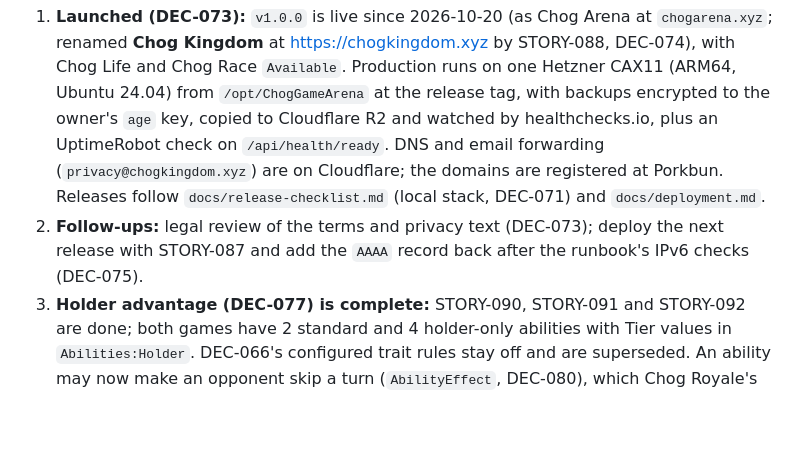
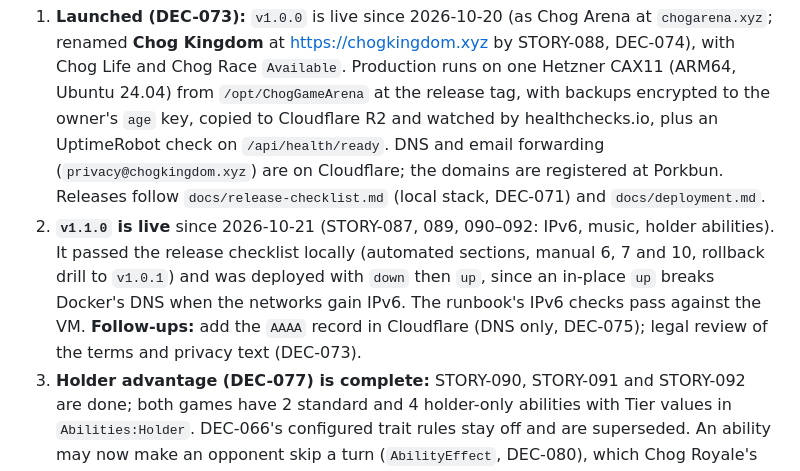
Before and after one commit to aggelos7/ChogGameArena, a Markdown page: docs/progress.md, the part around the change. Drawn GitHub-style; blank space fills up the shorter version.

Commit message:
STORY-087: Record the v1.1.0 deploy in progress
Co-Authored-By: Claude Opus 5.5 <noreply@anthropic.com>

```diff
--- a/docs/progress.md
+++ b/docs/progress.md
@@ -276,7 +276,7 @@ Snapshot of where the project stands, for picking work up in a new session. Sour
 ## What's next
 
 1. **Launched (DEC-073):** `v1.0.0` is live since 2026-10-20 (as Chog Arena at `chogarena.xyz`; renamed **Chog Kingdom** at https://chogkingdom.xyz by STORY-088, DEC-074), with Chog Life and Chog Race `Available`. Production runs on one Hetzner CAX11 (ARM64, Ubuntu 24.04) from `/opt/ChogGameArena` at the release tag, with backups encrypted to the owner's `age` key, copied to Cloudflare R2 and watched by healthchecks.io, plus an UptimeRobot check on `/api/health/ready`. DNS and email forwarding (`privacy@chogkingdom.xyz`) are on Cloudflare; the domains are registered at Porkbun. Releases follow `docs/release-checklist.md` (local stack, DEC-071) and `docs/deployment.md`.
-2. **Follow-ups:** legal review of the terms and privacy text (DEC-073); deploy the next release with STORY-087 and add the `AAAA` record back after the runbook's IPv6 checks (DEC-075).
+2. **`v1.1.0` is live** since 2026-10-21 (STORY-087, 089, 090–092: IPv6, music, holder abilities). It passed the release checklist locally (automated sections, manual 6, 7 and 10, rollback drill to `v1.0.1`) and was deployed with `down` then `up`, since an in-place `up` breaks Docker's DNS when the networks gain IPv6. The runbook's IPv6 checks pass against the VM. **Follow-ups:** add the `AAAA` record in Cloudflare (DNS only, DEC-075); legal review of the terms and privacy text (DEC-073).
 3. **Holder advantage (DEC-077) is complete:** STORY-090, STORY-091 and STORY-092 are done; both games have 2 standard and 4 holder-only abilities with Tier values in `Abilities:Holder`. DEC-066's configured trait rules stay off and are superseded. An ability may now make an opponent skip a turn (`AbilityEffect`, DEC-080), which Chog Royale's abilities can use.
 4. **Then:** Chog Royale, epic E10 (STORY-070–084, requirements in `docs/games/chog-royale-requirements.md`), starting with the engine's simultaneous rounds (STORY-070); its holder split is decided with STORY-080.
 
```
